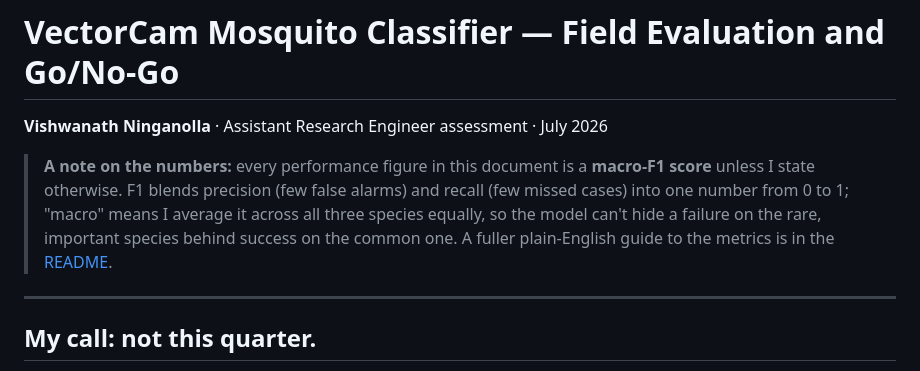
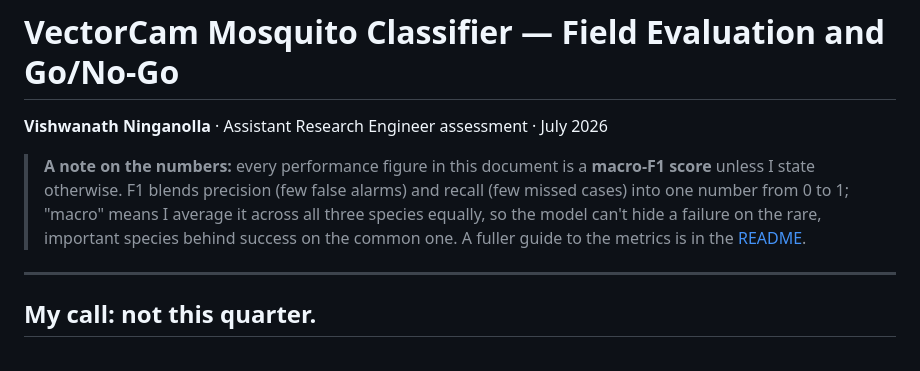
Before and after one commit to 523vishwanath/vectorid-ondevice, a Markdown page: WRITEUP.md, the part around the change. Drawn GitHub-style.

```diff
--- a/WRITEUP.md
+++ b/WRITEUP.md
@@ -2,7 +2,7 @@
 
 **Vishwanath Ninganolla** · Assistant Research Engineer assessment · July 2026
 
-> **A note on the numbers:** every performance figure in this document is a **macro-F1 score** unless I state otherwise. F1 blends precision (few false alarms) and recall (few missed cases) into one number from 0 to 1; "macro" means I average it across all three species equally, so the model can't hide a failure on the rare, important species behind success on the common one. A fuller plain-English guide to the metrics is in the [README](README.md#2-a-one-minute-guide-to-the-metrics-read-this-first).
+> **A note on the numbers:** every performance figure in this document is a **macro-F1 score** unless I state otherwise. F1 blends precision (few false alarms) and recall (few missed cases) into one number from 0 to 1; "macro" means I average it across all three species equally, so the model can't hide a failure on the rare, important species behind success on the common one. A fuller guide to the metrics is in the [README](README.md#2-a-one-minute-guide-to-the-metrics-read-this-first).
 
 ---
 
```
